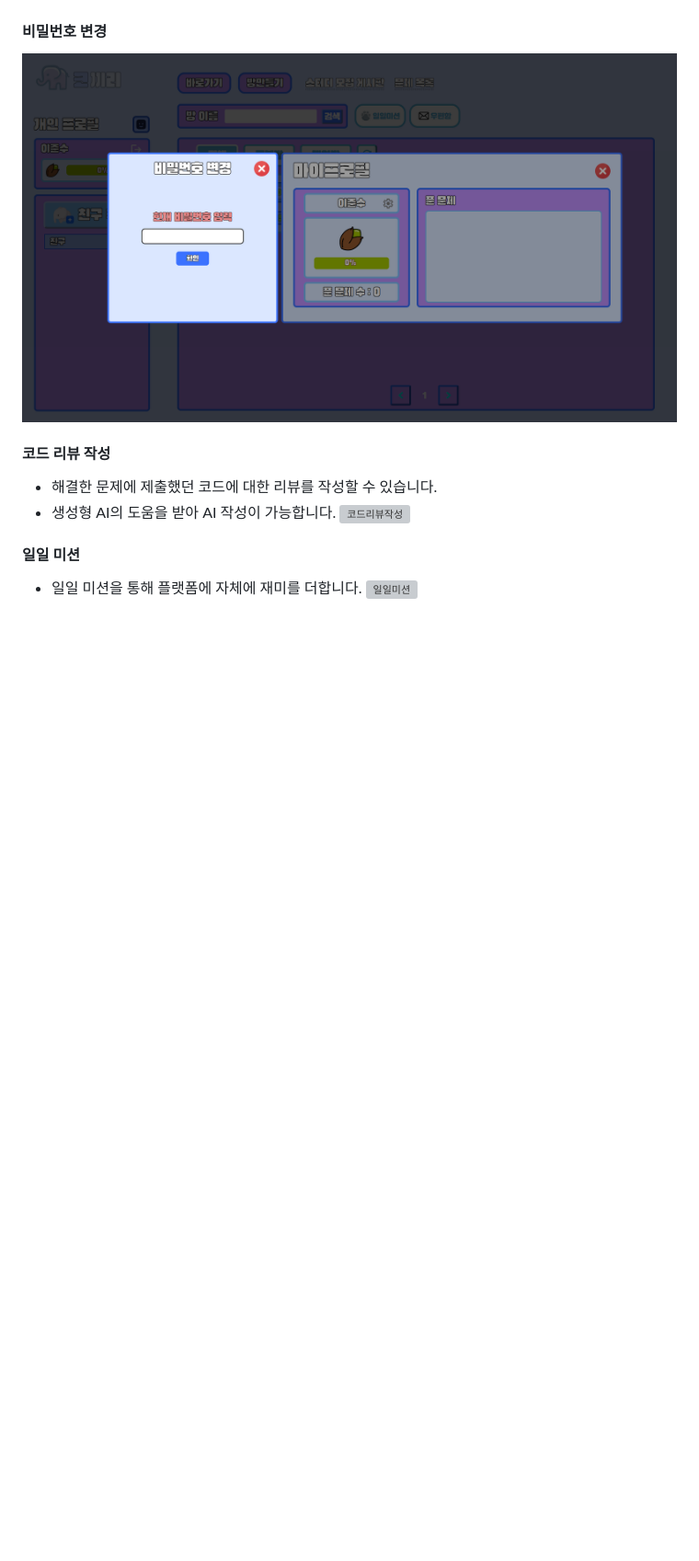
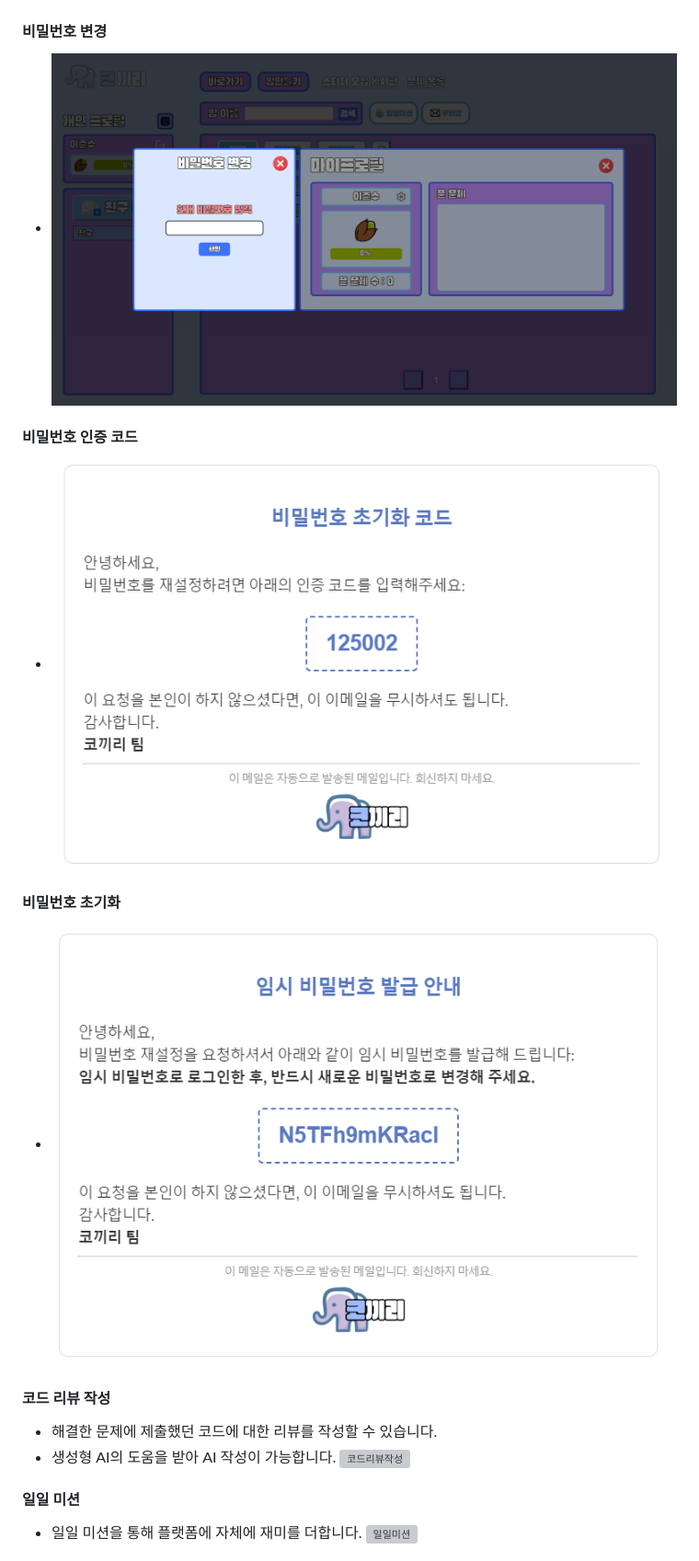
Before and after one commit to dbdbais/Cokkiri, a Markdown page: README.md, the part around the change printed below. Shown: that part at 92% size. Drawn GitHub-style; pictures changed too: resources/기능_비밀번호인증.PNG (added), resources/기능_임시비밀번호발급.PNG (added); blank space fills up the shorter version; grey boxes are pictures that could not be loaded.

Commit message:
반출을 위한 README 수정

```diff
--- a/README.md
+++ b/README.md
@@ -29,7 +29,13 @@
 ![마이페이지](resources/기능_마이페이지.png)
 
 #### 비밀번호 변경
-![비밀번호변경](resources/기능_비밀번호변경.png)
+- ![비밀번호변경](resources/기능_비밀번호변경.png)
+
+#### 비밀번호 인증 코드
+- ![비밀번호인증코드](resources/기능_비밀번호인증.PNG)
+
+#### 비밀번호 초기화
+- ![비밀번호초기화](resources/기능_임시비밀번호발급.PNG)
 
 #### 코드 리뷰 작성
 - 해결한 문제에 제출했던 코드에 대한 리뷰를 작성할 수 있습니다.
```
Also changed, not shown: other parts of README.md (+15 -4 lines), resources/기능_게임결과.png (added), resources/기능_리뷰 작성.png (added), resources/기능_회원가입인증.PNG (added).
